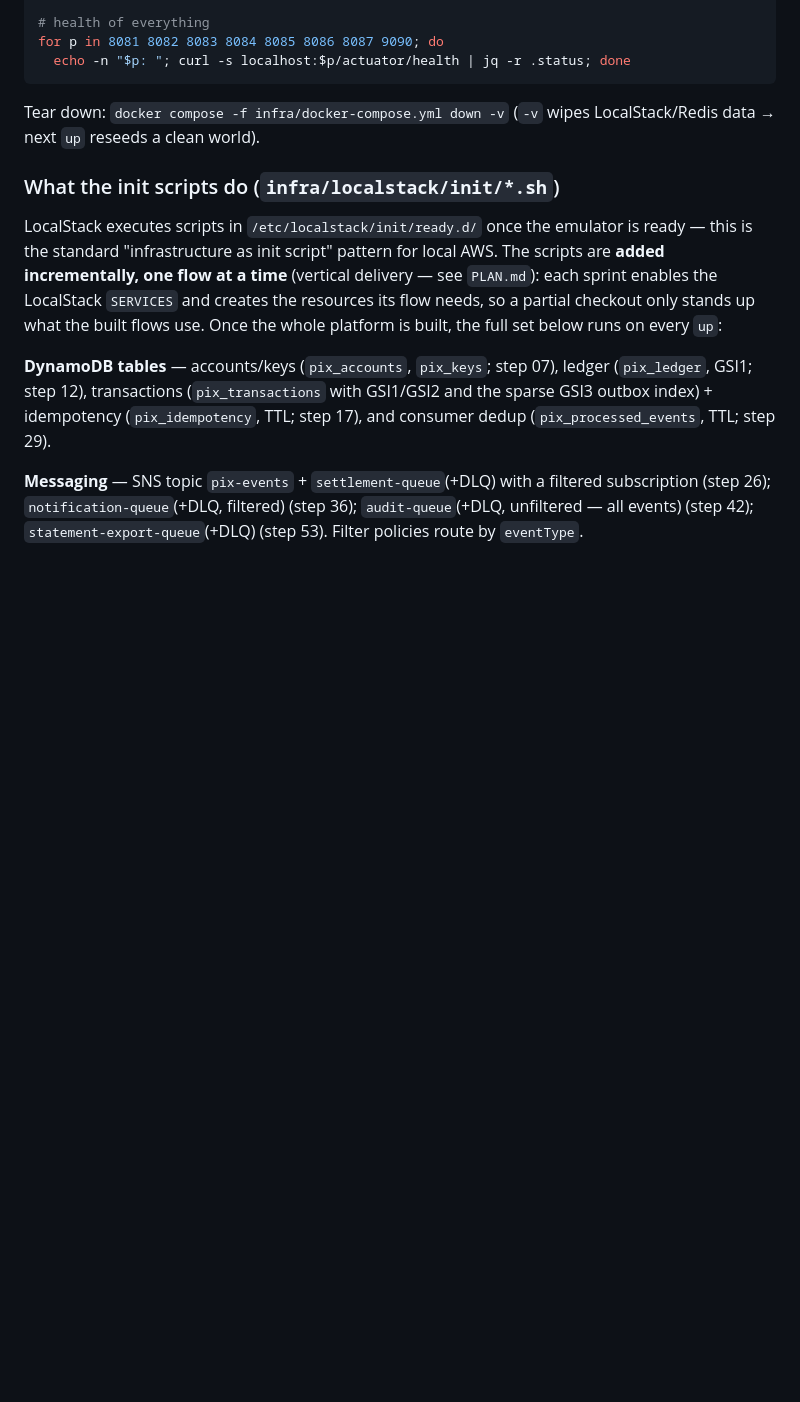
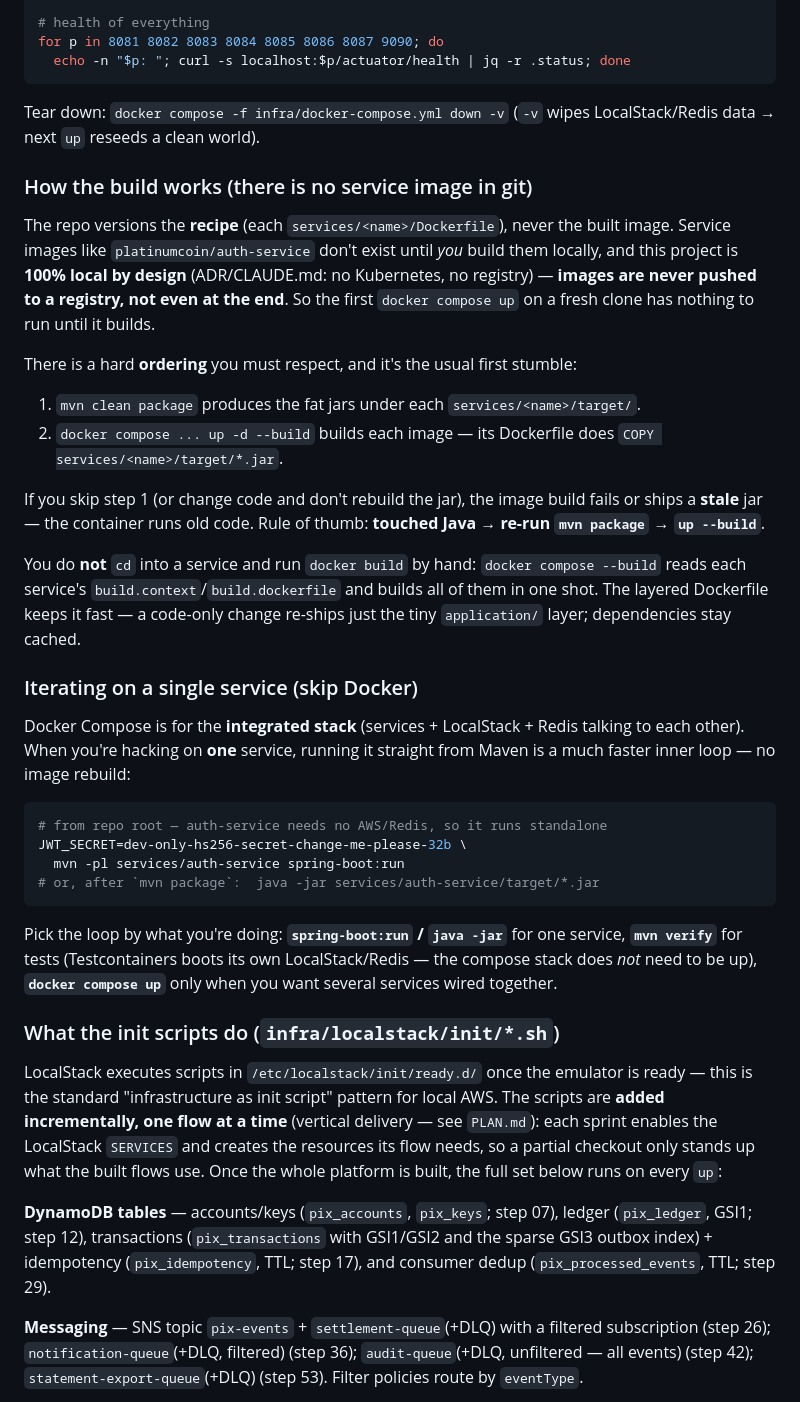
Before and after one commit to filiperibolli/platinumcoin-pix, a Markdown page: docs/local-dev.md, the part around the change. GitHub-like rendering; blank space fills up the shorter version.

Commit message:
docs(local-dev): explain two-step build model and per-service run loop
Add two subsections to §4: why no service image ships in git (recipe is
versioned, images are built locally and never pushed — 100% local by design),
the mandatory mvn package -> compose up --build ordering (with the stale-jar
caveat), and the faster single-service loop (spring-boot:run / java -jar)
versus mvn verify versus docker compose. Answers the common first stumble of
"the auth-service image is not in my repo".

Co-Authored-By: Claude Opus 4.8 <noreply@anthropic.com>

````diff
--- a/docs/local-dev.md
+++ b/docs/local-dev.md
@@ -74,6 +74,41 @@ for p in 8081 8082 8083 8084 8085 8086 8087 9090; do
 ```
 
 Tear down: `docker compose -f infra/docker-compose.yml down -v` (`-v` wipes LocalStack/Redis data → next `up` reseeds a clean world).
+
+### How the build works (there is no service image in git)
+
+The repo versions the **recipe** (each `services/<name>/Dockerfile`), never the built image. Service images
+like `platinumcoin/auth-service` don't exist until *you* build them locally, and this project is **100% local
+by design** (ADR/CLAUDE.md: no Kubernetes, no registry) — **images are never pushed to a registry, not even at
+the end**. So the first `docker compose up` on a fresh clone has nothing to run until it builds.
+
+There is a hard **ordering** you must respect, and it's the usual first stumble:
+
+1. `mvn clean package` produces the fat jars under each `services/<name>/target/`.
+2. `docker compose ... up -d --build` builds each image — its Dockerfile does `COPY services/<name>/target/*.jar`.
+
+If you skip step 1 (or change code and don't rebuild the jar), the image build fails or ships a **stale** jar —
+the container runs old code. Rule of thumb: **touched Java → re-run `mvn package` → `up --build`**.
+
+You do **not** `cd` into a service and run `docker build` by hand: `docker compose --build` reads each service's
+`build.context`/`build.dockerfile` and builds all of them in one shot. The layered Dockerfile keeps it fast — a
+code-only change re-ships just the tiny `application/` layer; dependencies stay cached.
+
+### Iterating on a single service (skip Docker)
+
+Docker Compose is for the **integrated stack** (services + LocalStack + Redis talking to each other). When you're
+hacking on **one** service, running it straight from Maven is a much faster inner loop — no image rebuild:
+
+```bash
+# from repo root — auth-service needs no AWS/Redis, so it runs standalone
+JWT_SECRET=dev-only-hs256-secret-change-me-please-32b \
+  mvn -pl services/auth-service spring-boot:run
+# or, after `mvn package`:  java -jar services/auth-service/target/*.jar
+```
+
+Pick the loop by what you're doing: **`spring-boot:run` / `java -jar`** for one service, **`mvn verify`** for tests
+(Testcontainers boots its own LocalStack/Redis — the compose stack does *not* need to be up), **`docker compose
+up`** only when you want several services wired together.
 
 ### What the init scripts do (`infra/localstack/init/*.sh`)
 
````
